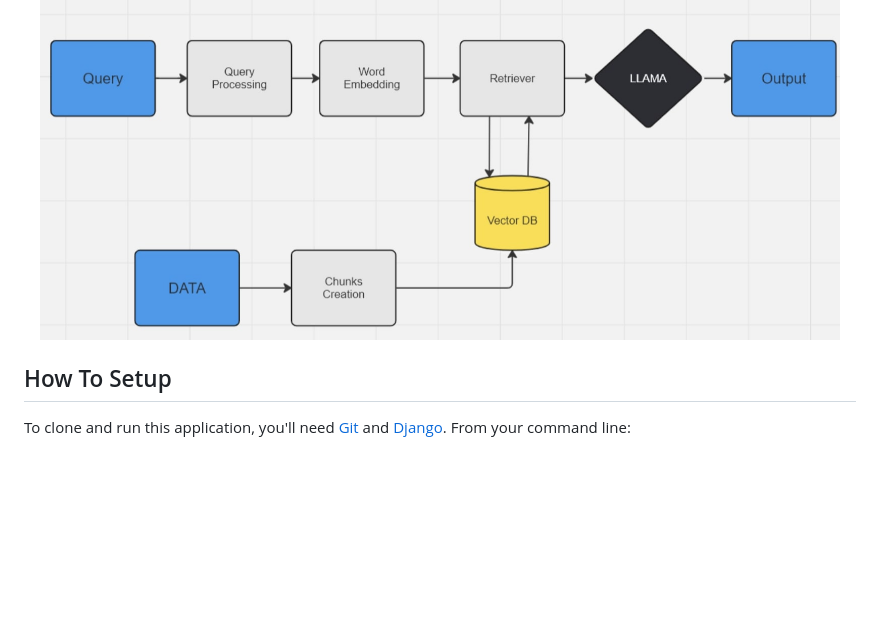
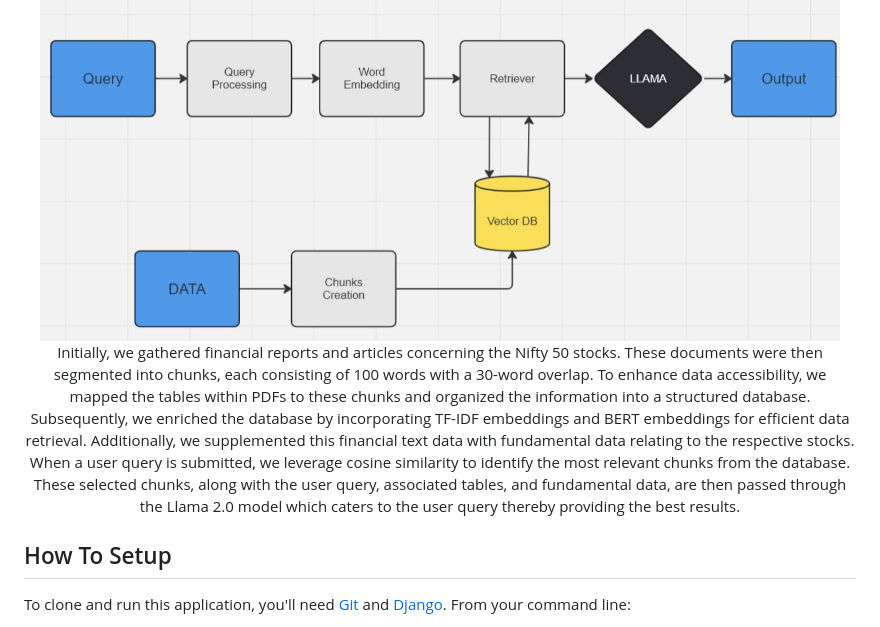
Before and after one commit to vivek21503/FinanceGPT, a Markdown page: README.md, the part around the change. Drawn GitHub-style; blank space fills up the shorter version.

```diff
--- a/README.md
+++ b/README.md
@@ -59,7 +59,9 @@ Now we compared outputs from Llama and falcon models to refine the selection bas
   <img src="ir_pipeline.jpg" alt="Fin-Rag System" width="800">
   <br>
   <div style="margin-top: 20px;">
-
+    Initially, we gathered financial reports and articles concerning the Nifty 50 stocks. These documents were then segmented into chunks, each consisting of 100 words with a 30-word overlap. To enhance data accessibility, we mapped the tables within PDFs to these chunks and organized the information into a structured database.
+Subsequently, we enriched the database by incorporating TF-IDF embeddings and BERT embeddings for efficient data retrieval. Additionally, we supplemented this financial text data with fundamental data relating to the respective stocks.
+When a user query is submitted, we leverage cosine similarity to identify the most relevant chunks from the database. These selected chunks, along with the user query, associated tables, and fundamental data, are then passed through the Llama 2.0 model which caters to the user query thereby providing the best results.
   </div>
 </div>
 
```
